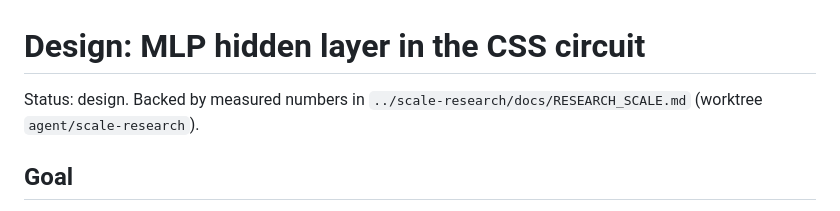
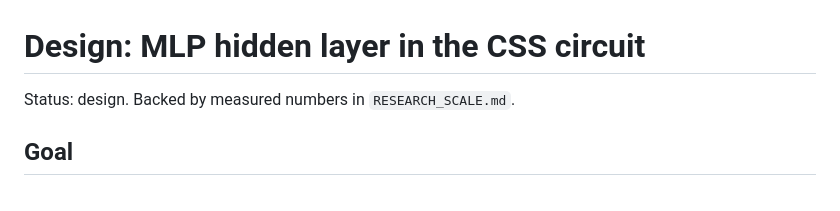
Before and after one commit to diegoperez956/html-neural-net, a Markdown page: docs/DESIGN_MLP.md, the part around the change. Rendered like a GitHub page.

Commit message:
docs: fix cross-worktree references after integration
Co-Authored-By: Claude Fable 5 <noreply@anthropic.com>
Claude-Session: https://claude.ai/code/session_01DL1LdXLQtB4RGgyP4AFEbp

```diff
--- a/docs/DESIGN_MLP.md
+++ b/docs/DESIGN_MLP.md
@@ -1,7 +1,6 @@
 # Design: MLP hidden layer in the CSS circuit
 
-Status: design. Backed by measured numbers in
-`../scale-research/docs/RESEARCH_SCALE.md` (worktree `agent/scale-research`).
+Status: design. Backed by measured numbers in `RESEARCH_SCALE.md`.
 
 ## Goal
 
```
Also changed, not shown: docs/RESEARCH_SCALE.md (+1 -2 lines).
